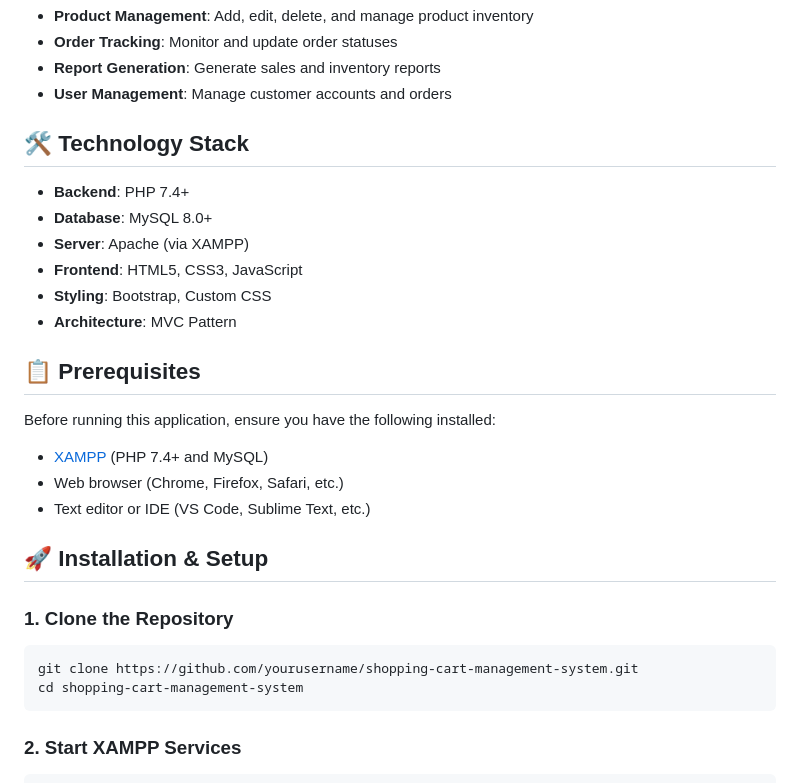
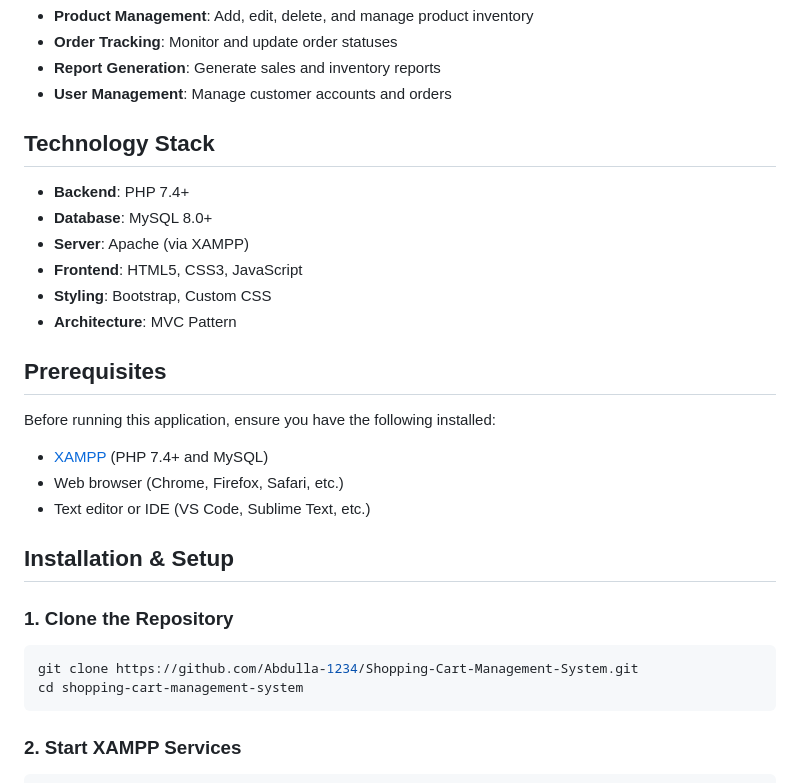
Before and after one commit to Abdulla-1234/Shopping-Cart-Management-System, a Markdown page: README.md, the part around the change printed below. Rendered like a GitHub page.

````diff
--- a/README.md
+++ b/README.md
@@ -19,7 +19,7 @@ A comprehensive shopping cart management system built with PHP, MySQL, and moder
 - **Report Generation**: Generate sales and inventory reports
 - **User Management**: Manage customer accounts and orders
 
-## 🛠️ Technology Stack
+## Technology Stack
 
 - **Backend**: PHP 7.4+
 - **Database**: MySQL 8.0+
@@ -28,7 +28,7 @@ A comprehensive shopping cart management system built with PHP, MySQL, and moder
 - **Styling**: Bootstrap, Custom CSS
 - **Architecture**: MVC Pattern
 
-## 📋 Prerequisites
+## Prerequisites
 
 Before running this application, ensure you have the following installed:
 
@@ -36,12 +36,12 @@ Before running this application, ensure you have the following installed:
 - Web browser (Chrome, Firefox, Safari, etc.)
 - Text editor or IDE (VS Code, Sublime Text, etc.)
 
-## 🚀 Installation & Setup
+## Installation & Setup
 
 ### 1. Clone the Repository
 
 ```bash
-git clone https://github.com/yourusername/shopping-cart-management-system.git
+git clone https://github.com/Abdulla-1234/Shopping-Cart-Management-System.git
 cd shopping-cart-management-system
 ```
 
````
Also changed, not shown: other parts of README.md (+13 -24 lines).
